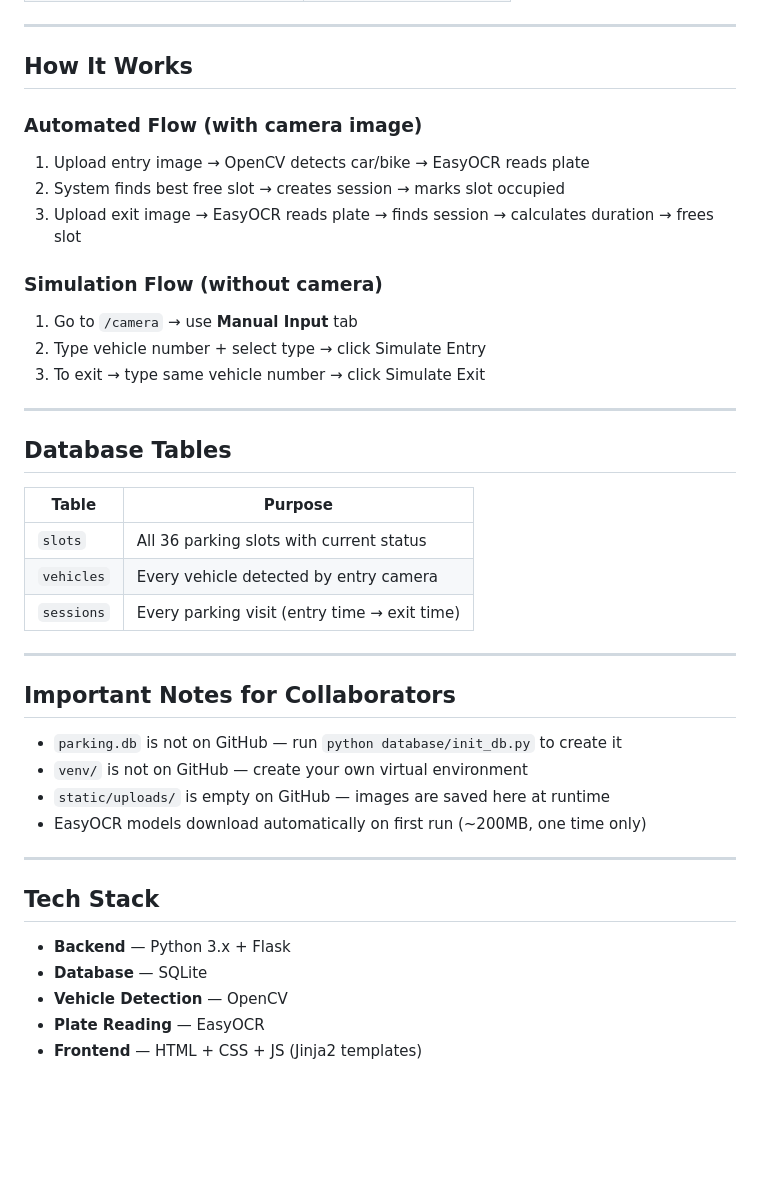
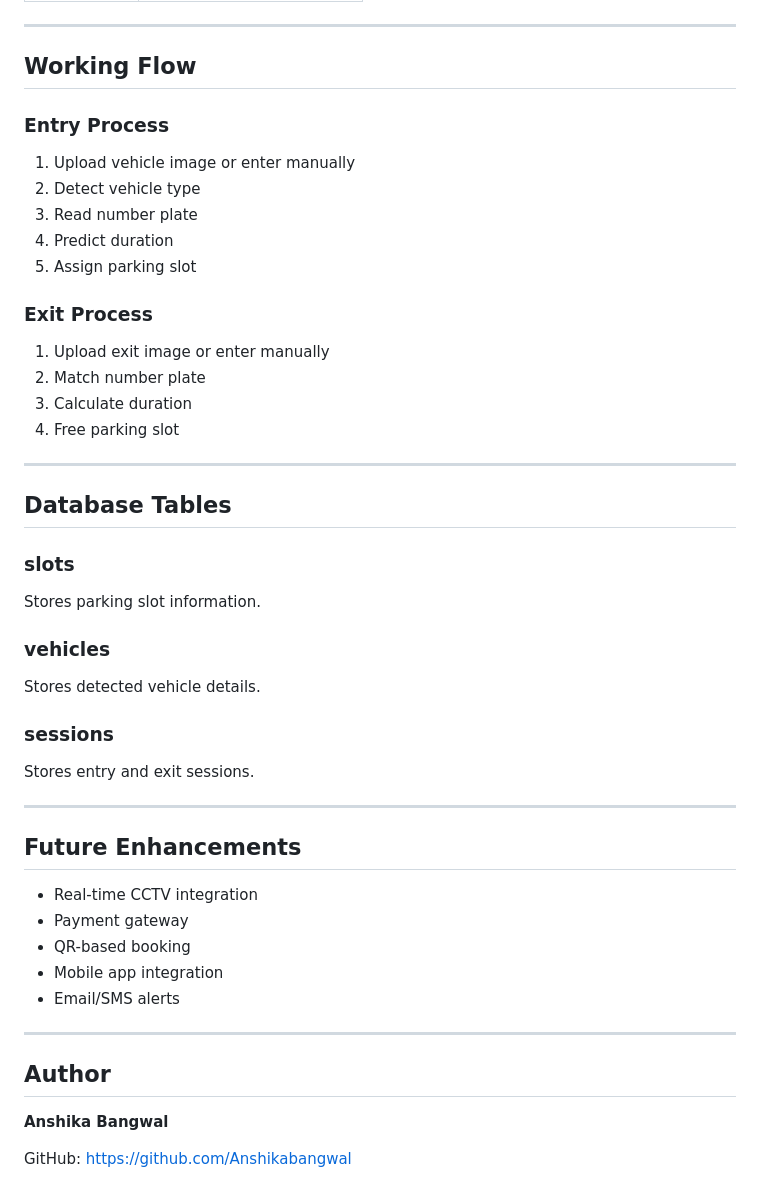
Before and after one commit to Anshikabangwal/ParkSmart, a Markdown page: README.md, the part around one of its changes. GitHub-like rendering; blank space fills up the shorter version.

```diff
--- a/README.md
+++ b/README.md
@@ -90,43 +169,48 @@ python app.py
 
 ---
 
-## How It Works
+## Working Flow
 
-### Automated Flow (with camera image)
-1. Upload entry image → OpenCV detects car/bike → EasyOCR reads plate
-2. System finds best free slot → creates session → marks slot occupied
-3. Upload exit image → EasyOCR reads plate → finds session → calculates duration → frees slot
+### Entry Process
+1. Upload vehicle image or enter manually
+2. Detect vehicle type
+3. Read number plate
+4. Predict duration
+5. Assign parking slot
 
-### Simulation Flow (without camera)
-1. Go to `/camera` → use **Manual Input** tab
-2. Type vehicle number + select type → click Simulate Entry
-3. To exit → type same vehicle number → click Simulate Exit
+### Exit Process
+1. Upload exit image or enter manually
+2. Match number plate
+3. Calculate duration
+4. Free parking slot
 
 ---
 
 ## Database Tables
 
-| Table | Purpose |
-|-------|---------|
-| `slots` | All 36 parking slots with current status |
-| `vehicles` | Every vehicle detected by entry camera |
-| `sessions` | Every parking visit (entry time → exit time) |
+### slots
+Stores parking slot information.
+
+### vehicles
+Stores detected vehicle details.
+
+### sessions
+Stores entry and exit sessions.
 
 ---
 
-## Important Notes for Collaborators
+## Future Enhancements
 
-- `parking.db` is not on GitHub — run `python database/init_db.py` to create it
-- `venv/` is not on GitHub — create your own virtual environment
-- `static/uploads/` is empty on GitHub — images are saved here at runtime
-- EasyOCR models download automatically on first run (~200MB, one time only)
+- Real-time CCTV integration
+- Payment gateway
+- QR-based booking
+- Mobile app integration
+- Email/SMS alerts
 
 ---
 
-## Tech Stack
+## Author
 
-- **Backend** — Python 3.x + Flask
-- **Database** — SQLite
-- **Vehicle Detection** — OpenCV
-- **Plate Reading** — EasyOCR
-- **Frontend** — HTML + CSS + JS (Jinja2 templates)
+**Anshika Bangwal**
+
+GitHub: https://github.com/Anshikabangwal
```
Also changed, not shown: other parts of README.md (+120 -41 lines).
